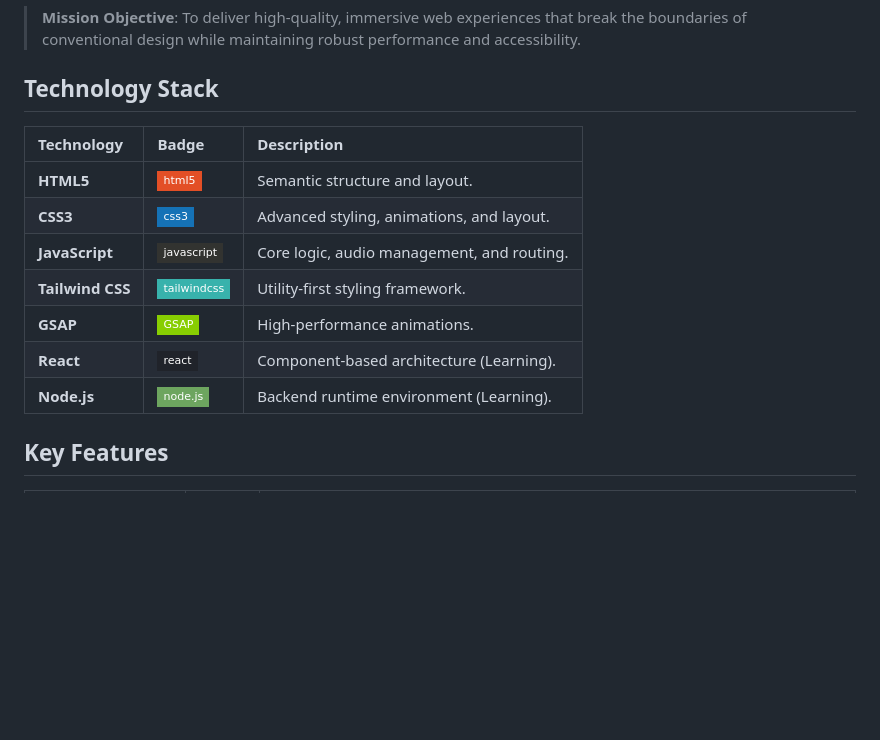
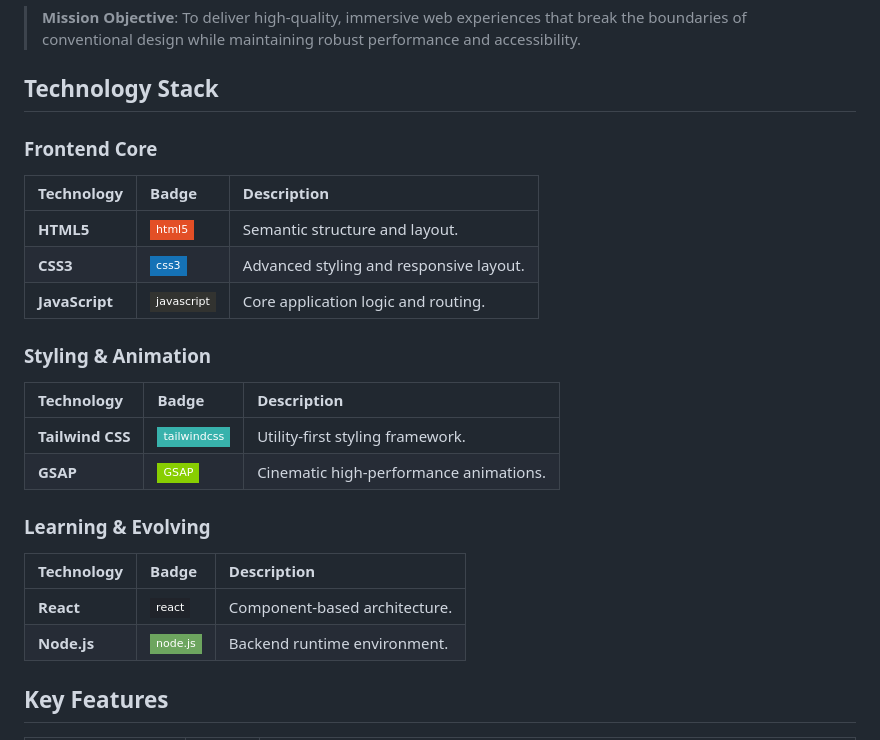
Before and after one commit to santjsx/my-gtaV-themed-portfolio, a Markdown page: README.md, the part around the change. Drawn GitHub-style; badges without logos; blank space fills up the shorter version.

Commit message:
docs: refine technology stack with categories

```diff
--- a/README.md
+++ b/README.md
@@ -15,15 +15,24 @@ This portfolio is designed to present skills, projects, and professional identit
 
 ## Technology Stack
 
+### Frontend Core
 | Technology | Badge | Description |
 | :--- | :--- | :--- |
 | **HTML5** | ![HTML5](https://img.shields.io/badge/html5-%23E34F26.svg?style=flat-square&logo=html5&logoColor=white) | Semantic structure and layout. |
-| **CSS3** | ![CSS3](https://img.shields.io/badge/css3-%231572B6.svg?style=flat-square&logo=css3&logoColor=white) | Advanced styling, animations, and layout. |
-| **JavaScript** | ![JavaScript](https://img.shields.io/badge/javascript-%23323330.svg?style=flat-square&logo=javascript&logoColor=%23F7DF1E) | Core logic, audio management, and routing. |
+| **CSS3** | ![CSS3](https://img.shields.io/badge/css3-%231572B6.svg?style=flat-square&logo=css3&logoColor=white) | Advanced styling and responsive layout. |
+| **JavaScript** | ![JavaScript](https://img.shields.io/badge/javascript-%23323330.svg?style=flat-square&logo=javascript&logoColor=%23F7DF1E) | Core application logic and routing. |
+
+### Styling & Animation
+| Technology | Badge | Description |
+| :--- | :--- | :--- |
 | **Tailwind CSS** | ![TailwindCSS](https://img.shields.io/badge/tailwindcss-%2338B2AC.svg?style=flat-square&logo=tailwind-css&logoColor=white) | Utility-first styling framework. |
-| **GSAP** | ![GSAP](https://img.shields.io/badge/GSAP-88CE02?style=flat-square&logo=greensock&logoColor=white) | High-performance animations. |
-| **React** | ![React](https://img.shields.io/badge/react-%2320232a.svg?style=flat-square&logo=react&logoColor=%2361DAFB) | Component-based architecture (Learning). |
-| **Node.js** | ![NodeJS](https://img.shields.io/badge/node.js-6DA55F?style=flat-square&logo=node.js&logoColor=white) | Backend runtime environment (Learning). |
+| **GSAP** | ![GSAP](https://img.shields.io/badge/GSAP-88CE02?style=flat-square&logo=greensock&logoColor=white) | Cinematic high-performance animations. |
+
+### Learning & Evolving
+| Technology | Badge | Description |
+| :--- | :--- | :--- |
+| **React** | ![React](https://img.shields.io/badge/react-%2320232a.svg?style=flat-square&logo=react&logoColor=%2361DAFB) | Component-based architecture. |
+| **Node.js** | ![NodeJS](https://img.shields.io/badge/node.js-6DA55F?style=flat-square&logo=node.js&logoColor=white) | Backend runtime environment. |
 
 ## Key Features
 
```
